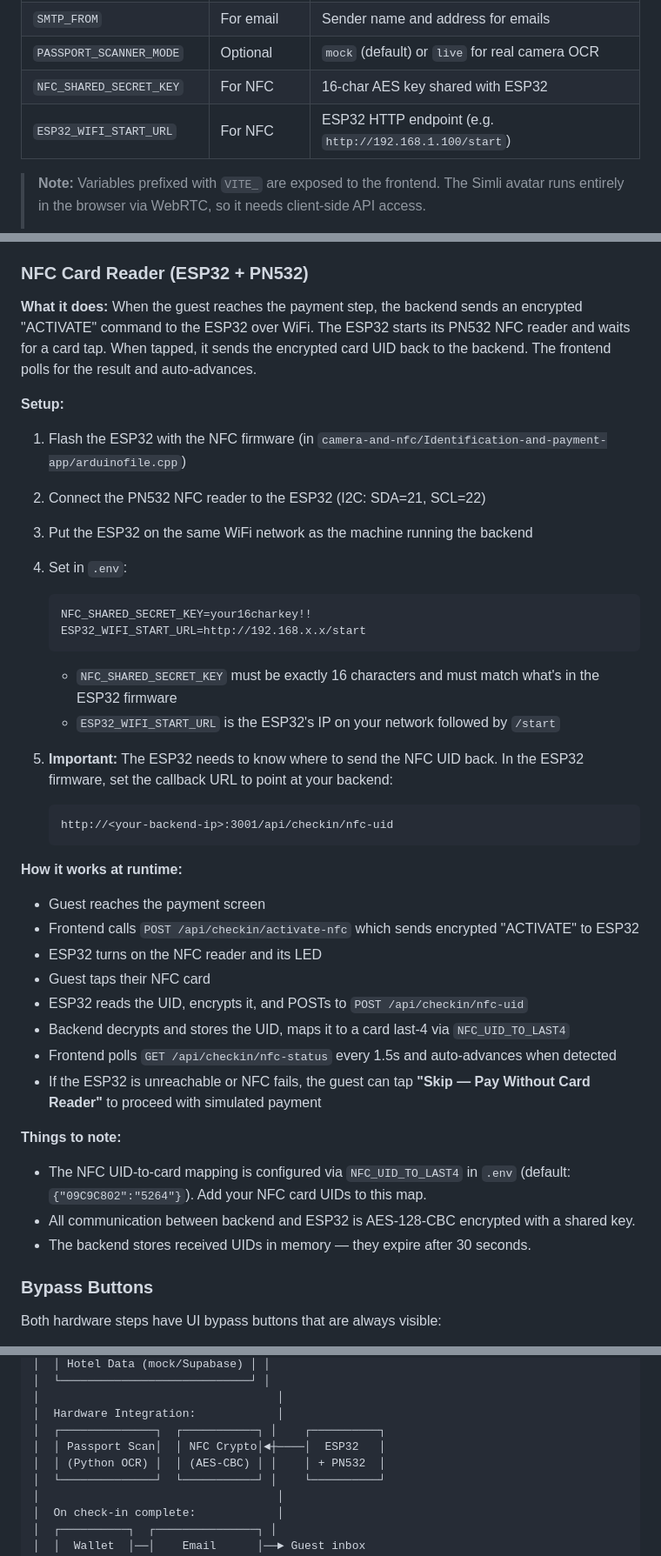
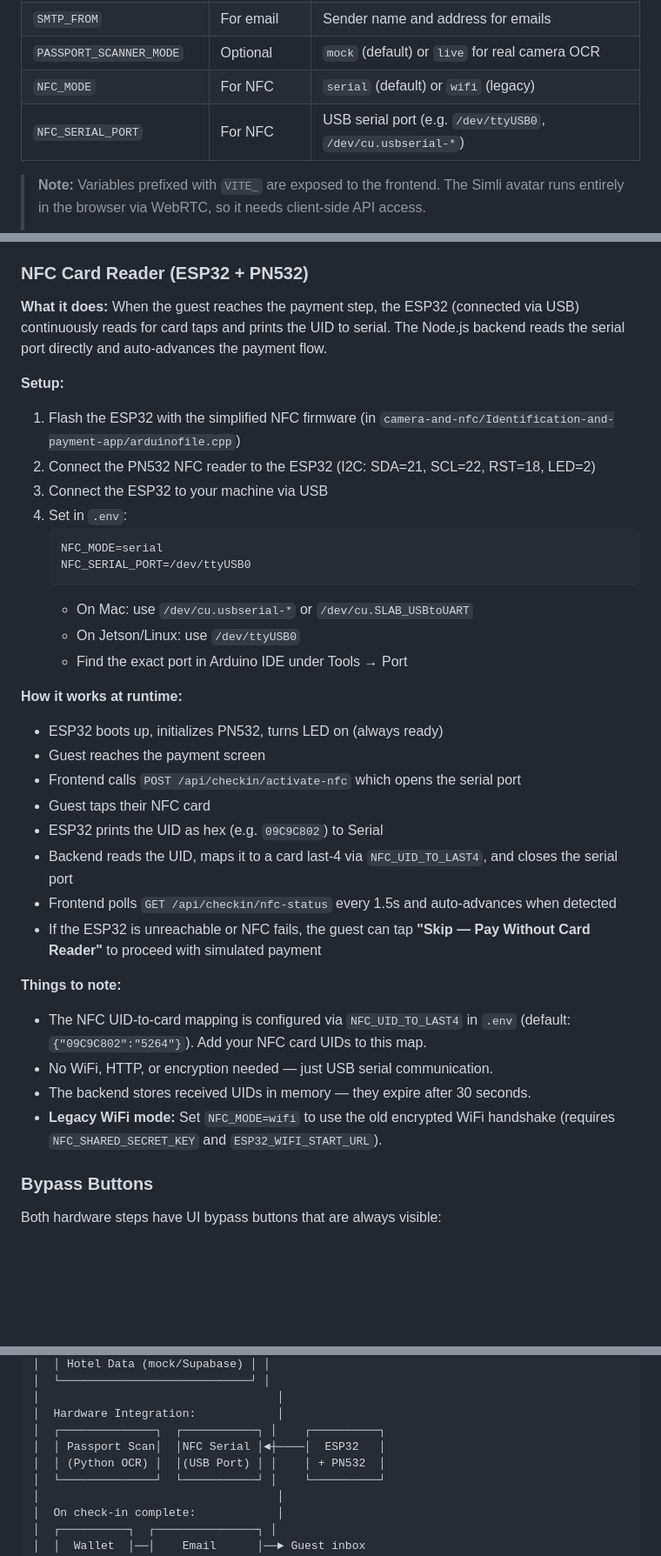
Before and after one commit to soongensayo/gedi-hotel-assistant, a Markdown page: README.md, 3 parts joined by grey strips. Shown at 87% size. GitHub-like rendering; blank space fills up the shorter version.

````diff
--- a/README.md
+++ b/README.md
@@ -115,8 +115,8 @@ Edit `.env` and fill in your API keys:
 | `SMTP_PASS` | For email | SMTP password (Gmail: use an [App Password](https://myaccount.google.com/apppasswords)) |
 | `SMTP_FROM` | For email | Sender name and address for emails |
 | `PASSPORT_SCANNER_MODE` | Optional | `mock` (default) or `live` for real camera OCR |
-| `NFC_SHARED_SECRET_KEY` | For NFC | 16-char AES key shared with ESP32 |
-| `ESP32_WIFI_START_URL` | For NFC | ESP32 HTTP endpoint (e.g. `http://192.168.1.100/start`) |
+| `NFC_MODE` | For NFC | `serial` (default) or `wifi` (legacy) |
+| `NFC_SERIAL_PORT` | For NFC | USB serial port (e.g. `/dev/ttyUSB0`, `/dev/cu.usbserial-*`) |
 
 > **Note:** Variables prefixed with `VITE_` are exposed to the frontend. The Simli avatar runs entirely in the browser via WebRTC, so it needs client-side API access.
 >
@@ -289,40 +289,37 @@ By default the app runs in **mock mode** — no camera, NFC reader, or ESP32 nee
 
 ### NFC Card Reader (ESP32 + PN532)
 
-**What it does:** When the guest reaches the payment step, the backend sends an encrypted "ACTIVATE" command to the ESP32 over WiFi. The ESP32 starts its PN532 NFC reader and waits for a card tap. When tapped, it sends the encrypted card UID back to the backend. The frontend polls for the result and auto-advances.
+**What it does:** When the guest reaches the payment step, the ESP32 (connected via USB) continuously reads for card taps and prints the UID to serial. The Node.js backend reads the serial port directly and auto-advances the payment flow.
 
 **Setup:**
 
-1. Flash the ESP32 with the NFC firmware (in `camera-and-nfc/Identification-and-payment-app/arduinofile.cpp`)
-2. Connect the PN532 NFC reader to the ESP32 (I2C: SDA=21, SCL=22)
-3. Put the ESP32 on the same WiFi network as the machine running the backend
+1. Flash the ESP32 with the simplified NFC firmware (in `camera-and-nfc/Identification-and-payment-app/arduinofile.cpp`)
+2. Connect the PN532 NFC reader to the ESP32 (I2C: SDA=21, SCL=22, RST=18, LED=2)
+3. Connect the ESP32 to your machine via USB
 4. Set in `.env`:
    ```
-   NFC_SHARED_SECRET_KEY=your16charkey!!
-   ESP32_WIFI_START_URL=http://192.168.x.x/start
+   NFC_MODE=serial
+   NFC_SERIAL_PORT=/dev/ttyUSB0
    ```
-   - `NFC_SHARED_SECRET_KEY` must be exactly 16 characters and must match what's in the ESP32 firmware
-   - `ESP32_WIFI_START_URL` is the ESP32's IP on your network followed by `/start`
-
-5. **Important:** The ESP32 needs to know where to send the NFC UID back. In the ESP32 firmware, set the callback URL to point at your backend:
-   ```
-   http://<your-backend-ip>:3001/api/checkin/nfc-uid
-   ```
+   - On Mac: use `/dev/cu.usbserial-*` or `/dev/cu.SLAB_USBtoUART`
+   - On Jetson/Linux: use `/dev/ttyUSB0`
+   - Find the exact port in Arduino IDE under Tools → Port
 
 **How it works at runtime:**
+- ESP32 boots up, initializes PN532, turns LED on (always ready)
 - Guest reaches the payment screen
-- Frontend calls `POST /api/checkin/activate-nfc` which sends encrypted "ACTIVATE" to ESP32
-- ESP32 turns on the NFC reader and its LED
+- Frontend calls `POST /api/checkin/activate-nfc` which opens the serial port
 - Guest taps their NFC card
-- ESP32 reads the UID, encrypts it, and POSTs to `POST /api/checkin/nfc-uid`
-- Backend decrypts and stores the UID, maps it to a card last-4 via `NFC_UID_TO_LAST4`
+- ESP32 prints the UID as hex (e.g. `09C9C802`) to Serial
+- Backend reads the UID, maps it to a card last-4 via `NFC_UID_TO_LAST4`, and closes the serial port
 - Frontend polls `GET /api/checkin/nfc-status` every 1.5s and auto-advances when detected
 - If the ESP32 is unreachable or NFC fails, the guest can tap **"Skip — Pay Without Card Reader"** to proceed with simulated payment
 
 **Things to note:**
 - The NFC UID-to-card mapping is configured via `NFC_UID_TO_LAST4` in `.env` (default: `{"09C9C802":"5264"}`). Add your NFC card UIDs to this map.
-- All communication between backend and ESP32 is AES-128-CBC encrypted with a shared key.
+- No WiFi, HTTP, or encryption needed — just USB serial communication.
 - The backend stores received UIDs in memory — they expire after 30 seconds.
+- **Legacy WiFi mode:** Set `NFC_MODE=wifi` to use the old encrypted WiFi handshake (requires `NFC_SHARED_SECRET_KEY` and `ESP32_WIFI_START_URL`).
 
 ### Bypass Buttons
 
@@ -374,8 +371,8 @@ This ensures the demo never gets stuck if hardware isn't connected or malfunctio
 │                                   │
 │  Hardware Integration:            │
 │  ┌──────────────┐  ┌───────────┐ │    ┌──────────┐
-│  │ Passport Scan│  │ NFC Crypto│◄┼────│  ESP32   │
-│  │ (Python OCR) │  │ (AES-CBC) │ │    │ + PN532  │
+│  │ Passport Scan│  │NFC Serial │◄┼────│  ESP32   │
+│  │ (Python OCR) │  │(USB Port) │ │    │ + PN532  │
 │  └──────────────┘  └───────────┘ │    └──────────┘
 │                                   │
 │  On check-in complete:            │
````
Also changed, not shown: other parts of README.md (+2 -2 lines).
